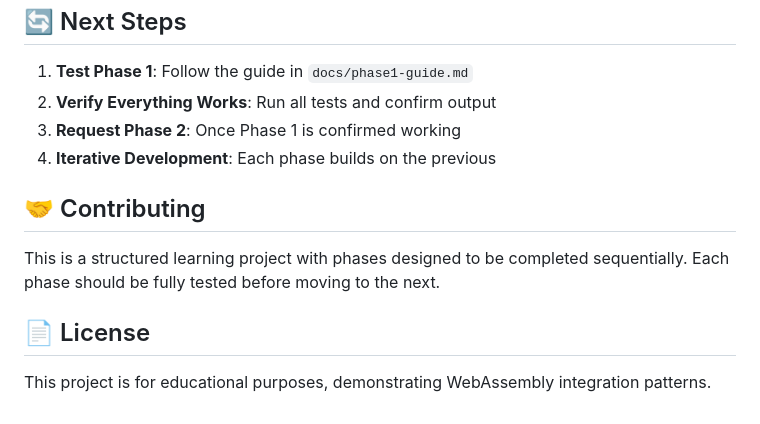
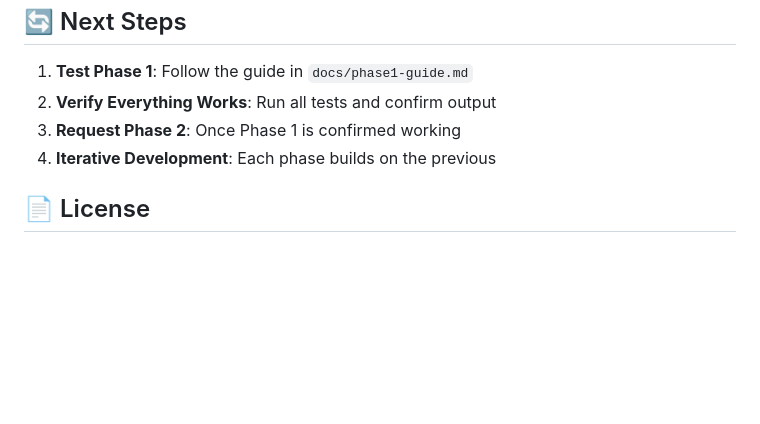
Before and after one commit to oxeanbits/parsec-web, a Markdown page: README.md, the part around the change. Drawn GitHub-style; blank space fills up the shorter version.

Commit message:
Remove Contributing and License from README.md

```diff
--- a/README.md
+++ b/README.md
@@ -131,10 +131,4 @@ Each phase includes comprehensive testing:
 3. **Request Phase 2**: Once Phase 1 is confirmed working
 4. **Iterative Development**: Each phase builds on the previous
 
-## 🤝 Contributing
-
-This is a structured learning project with phases designed to be completed sequentially. Each phase should be fully tested before moving to the next.
-
 ## 📄 License
-
-This project is for educational purposes, demonstrating WebAssembly integration patterns.
```
